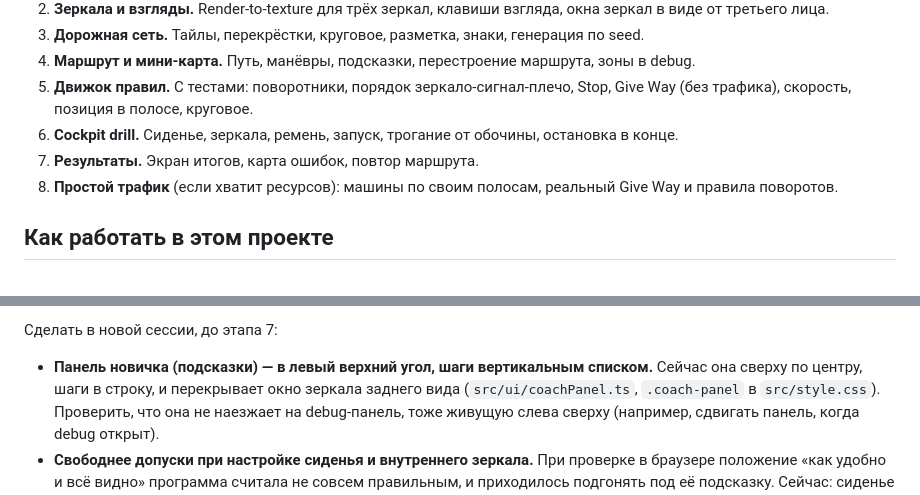
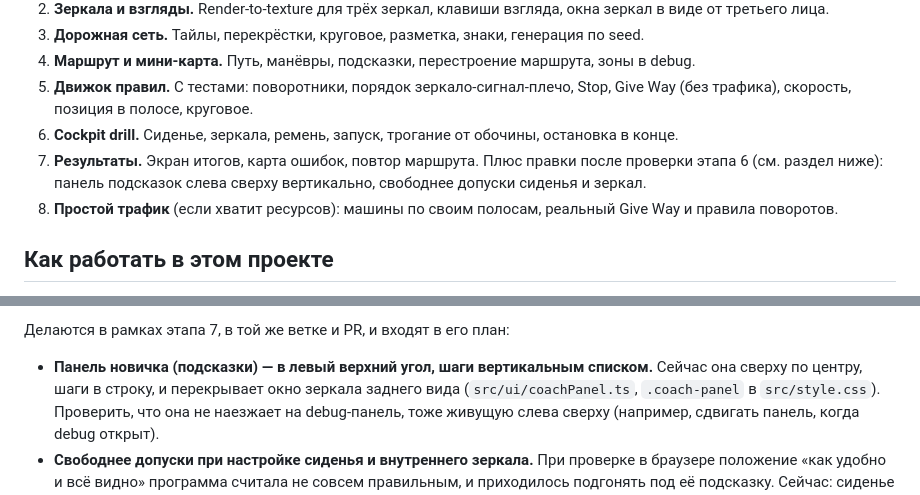
Before and after one commit to alexgurov99-code/licence, a Markdown page: CLAUDE.md, 2 parts joined by grey strips. GitHub-like rendering.

Commit message:
CLAUDE.md: stage 6 follow-ups are part of stage 7
Co-Authored-By: Claude Opus 5.5 <noreply@anthropic.com>
Claude-Session: https://claude.ai/code/session_016Svf1RQEBeqPjmVLUGq5oz

```diff
--- a/CLAUDE.md
+++ b/CLAUDE.md
@@ -141,7 +141,7 @@
 4. **Маршрут и мини-карта.** Путь, манёвры, подсказки, перестроение маршрута, зоны в debug.
 5. **Движок правил.** С тестами: поворотники, порядок зеркало-сигнал-плечо, Stop, Give Way (без трафика), скорость, позиция в полосе, круговое.
 6. **Cockpit drill.** Сиденье, зеркала, ремень, запуск, трогание от обочины, остановка в конце.
-7. **Результаты.** Экран итогов, карта ошибок, повтор маршрута.
+7. **Результаты.** Экран итогов, карта ошибок, повтор маршрута. Плюс правки после проверки этапа 6 (см. раздел ниже): панель подсказок слева сверху вертикально, свободнее допуски сиденья и зеркал.
 8. **Простой трафик** (если хватит ресурсов): машины по своим полосам, реальный Give Way и правила поворотов.
 
 ## Как работать в этом проекте
@@ -169,5 +169,5 @@
 
-Сделать в новой сессии, до этапа 7:
+Делаются в рамках этапа 7, в той же ветке и PR, и входят в его план:
 
 - **Панель новичка (подсказки) — в левый верхний угол, шаги вертикальным списком.** Сейчас она сверху по центру, шаги в строку, и перекрывает окно зеркала заднего вида (`src/ui/coachPanel.ts`, `.coach-panel` в `src/style.css`). Проверить, что она не наезжает на debug-панель, тоже живущую слева сверху (например, сдвигать панель, когда debug открыт).
 - **Свободнее допуски при настройке сиденья и внутреннего зеркала.** При проверке в браузере положение «как удобно и всё видно» программа считала не совсем правильным, и приходилось подгонять под её подсказку. Сейчас: сиденье ±0,02 м (`CONFIG.cockpit.seatTolerance`), зеркала ±0,02 рад ≈ 1,1° (`CONFIG.cockpit.mirrorTolerance`). Сделать сиденье заметно свободнее (порядка ±0,06–0,08 м; сбивать на старте тогда сильнее этого, `seatMisadjustMin`) и отдельный, более широкий допуск для внутреннего зеркала (порядка 0,05 рад ≈ 3°). Боковые зеркала — по ощущениям при проверке. Обновить тесты `src/vehicle/cockpit.test.ts`.
```
Also changed, not shown: other parts of CLAUDE.md (+1 -1 lines).
